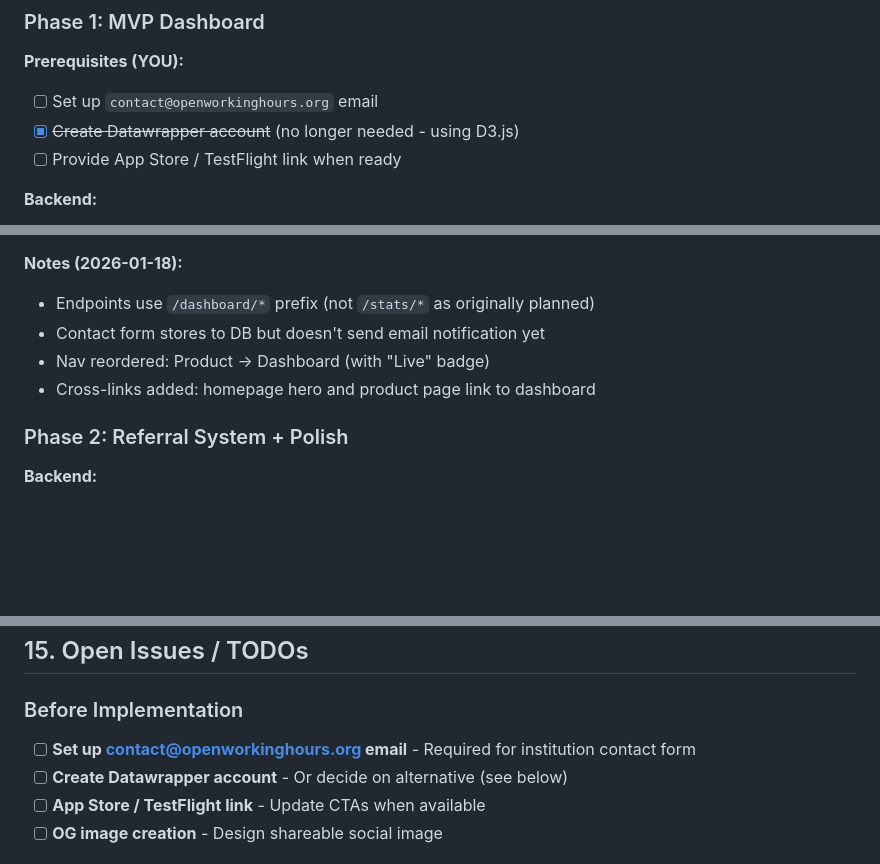
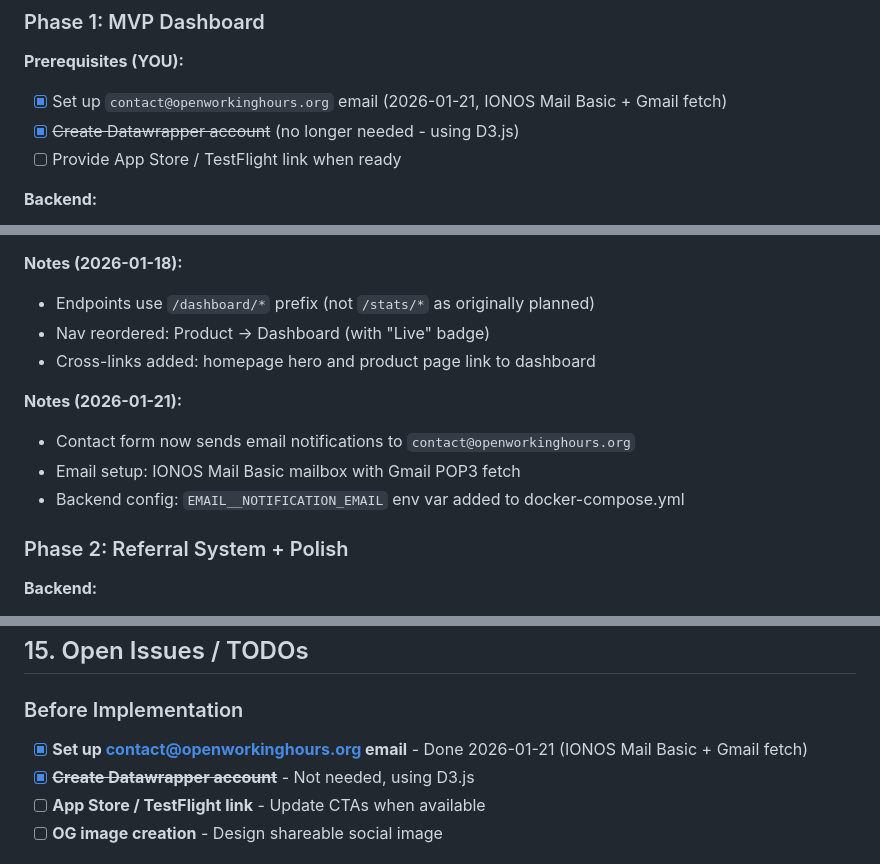
Before and after one commit to lukashondrich/open_workinghours, a Markdown page: docs/PUBLIC_DASHBOARD_PLAN.md, 3 parts joined by grey strips. GitHub-like rendering; blank space fills up the shorter version.

```diff
--- a/docs/PUBLIC_DASHBOARD_PLAN.md
+++ b/docs/PUBLIC_DASHBOARD_PLAN.md
@@ -652,7 +652,7 @@ Current policy says "daily aggregation at 3 AM". Update to reflect:
 ### Phase 1: MVP Dashboard
 
 **Prerequisites (YOU):**
-- [ ] Set up `contact@openworkinghours.org` email
+- [x] Set up `contact@openworkinghours.org` email (2026-01-21, IONOS Mail Basic + Gmail fetch)
 - [x] ~~Create Datawrapper account~~ (no longer needed - using D3.js)
 - [ ] Provide App Store / TestFlight link when ready
 
@@ -696,9 +696,13 @@ Current policy says "daily aggregation at 3 AM". Update to reflect:
 
 **Notes (2026-01-18):**
 - Endpoints use `/dashboard/*` prefix (not `/stats/*` as originally planned)
-- Contact form stores to DB but doesn't send email notification yet
 - Nav reordered: Product → Dashboard (with "Live" badge)
 - Cross-links added: homepage hero and product page link to dashboard
+
+**Notes (2026-01-21):**
+- Contact form now sends email notifications to `contact@openworkinghours.org`
+- Email setup: IONOS Mail Basic mailbox with Gmail POP3 fetch
+- Backend config: `EMAIL__NOTIFICATION_EMAIL` env var added to docker-compose.yml
 
 ### Phase 2: Referral System + Polish
 
@@ -752,8 +756,8 @@ Current policy says "daily aggregation at 3 AM". Update to reflect:
 
 ### Before Implementation
 
-- [ ] **Set up contact@openworkinghours.org email** - Required for institution contact form
-- [ ] **Create Datawrapper account** - Or decide on alternative (see below)
+- [x] **Set up contact@openworkinghours.org email** - Done 2026-01-21 (IONOS Mail Basic + Gmail fetch)
+- [x] ~~**Create Datawrapper account**~~ - Not needed, using D3.js
 - [ ] **App Store / TestFlight link** - Update CTAs when available
 - [ ] **OG image creation** - Design shareable social image
 
```
Also changed, not shown: other parts of docs/PUBLIC_DASHBOARD_PLAN.md (+1 -1 lines), CLAUDE.md (+13 -0 lines).
